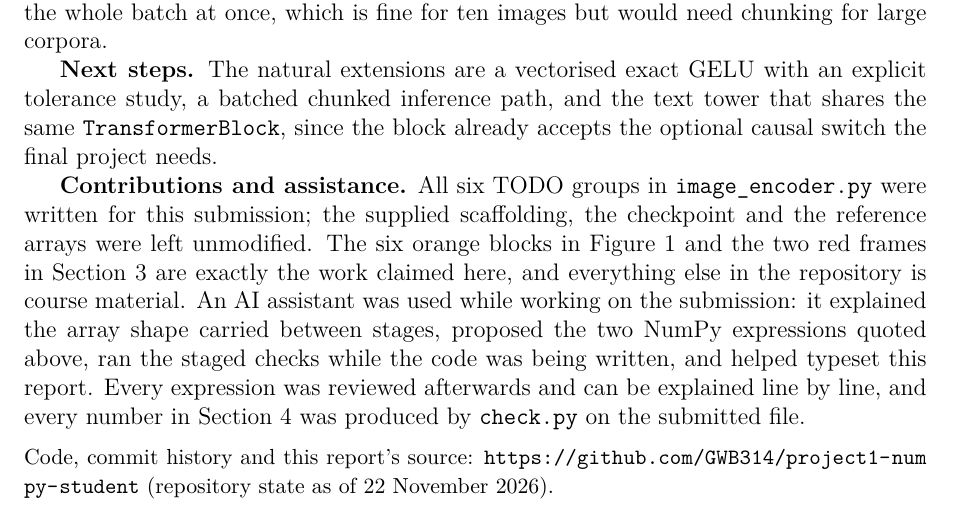
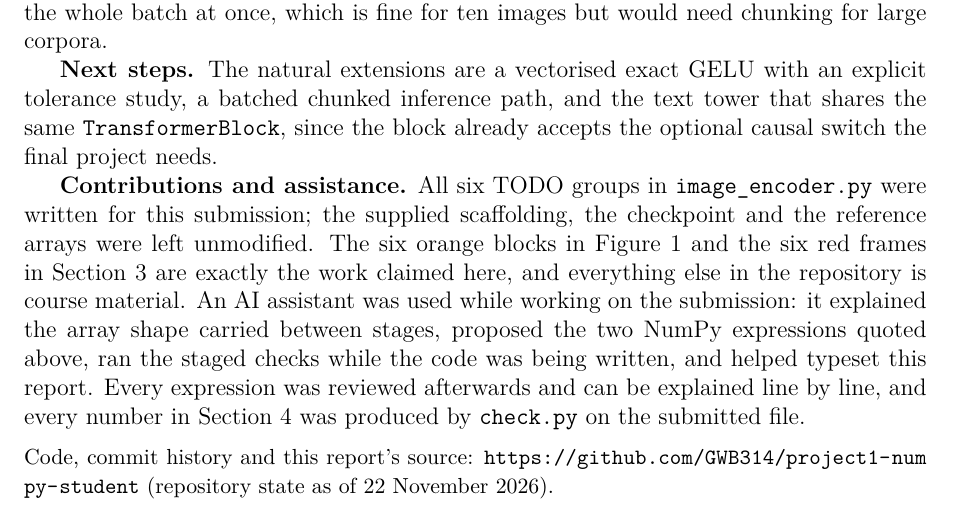
Before and after one commit to GWB314/project1-numpy-student, a LaTeX document (report/main.tex): part of page 5 of 6, cut so that both start at the same text. Compiled offline with XeLaTeX.

Commit message:
docs: correct the red-frame count in the assistance note

```diff
--- a/report/main.tex
+++ b/report/main.tex
@@ -351,7 +351,7 @@ the optional causal switch the final project needs.
 \textbf{Contributions and assistance.} All six TODO groups in
 \texttt{image\_encoder.py} were written for this submission; the supplied
 scaffolding, the checkpoint and the reference arrays were left unmodified. The
-six orange blocks in Figure~\ref{fig:vit-arch} and the two red frames in
+six orange blocks in Figure~\ref{fig:vit-arch} and the six red frames in
 Section~3 are exactly the work claimed here, and everything else in the
 repository is course material. An AI assistant was used while working on the
 submission: it explained the array shape carried between stages, proposed the two
```
